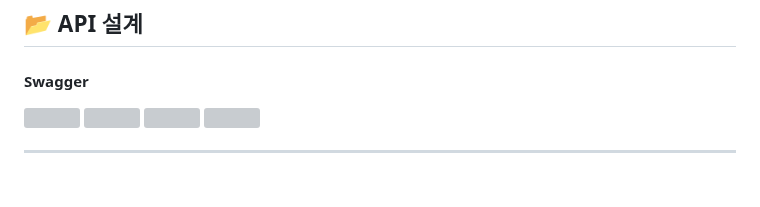
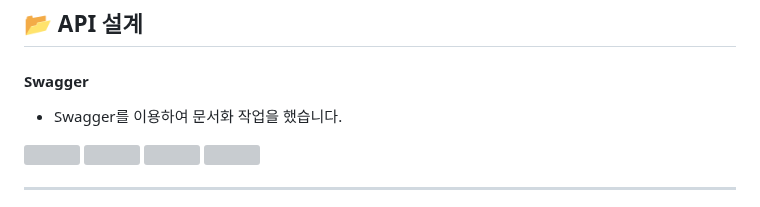
Before and after one commit to parker0509/Meomureum, a Markdown page: README.md, the part around the change. Rendered like a GitHub page; blank space fills up the shorter version; grey boxes are pictures that could not be loaded.

```diff
--- a/README.md
+++ b/README.md
@@ -113,6 +113,7 @@ cd meomureum
 ## 📂 API 설계
 
 #### Swagger
+- Swagger를 이용하여 문서화 작업을 했습니다.
 
 <img src="https://github.com/user-attachments/assets/a733b357-1969-4ee3-8dcf-dcd6fa414182" width="200" height="100"/>
 <img src="https://github.com/user-attachments/assets/309fa4c5-3047-48a3-9150-0b370e789557" width="200" height="100"/>
```
